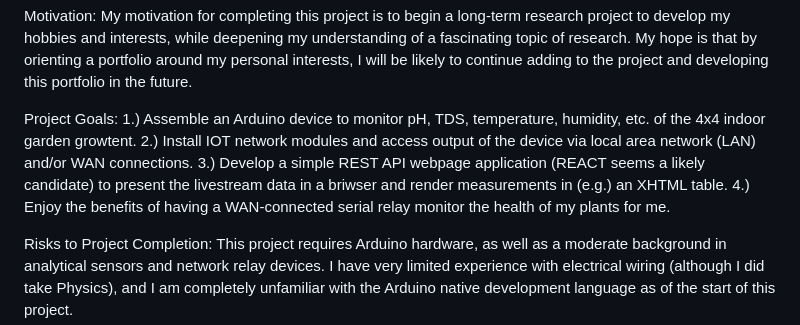
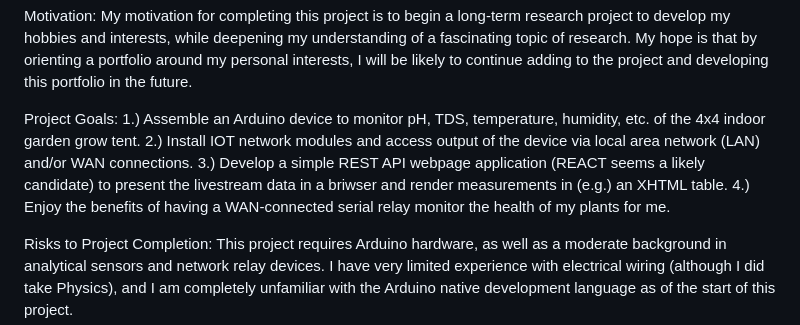
Before and after one commit to Micah614/Arduino_Garden_Monitor, a Markdown page: README.md, the part around the change. GitHub-like rendering.

```diff
--- a/README.md
+++ b/README.md
@@ -14,7 +14,7 @@ Vision Statement: My goals for this project are: 1.) Learn the basics of Arduino
 
 Motivation: My motivation for completing this project is to begin a long-term research project to develop my hobbies and interests, while deepening my understanding of a fascinating topic of research. My hope is that by orienting a portfolio around my personal interests, I will be likely to continue adding to the project and developing this portfolio in the future.
 
-Project Goals: 1.) Assemble an Arduino device to monitor pH, TDS, temperature, humidity, etc. of the 4x4 indoor garden growtent. 2.) Install IOT network modules and access output of the device via local area network (LAN) and/or WAN connections. 3.) Develop a simple REST API webpage application (REACT seems a likely candidate) to present the livestream data in a briwser and render measurements in (e.g.) an XHTML table. 4.) Enjoy the benefits of having a WAN-connected serial relay monitor the health of my plants for me.
+Project Goals: 1.) Assemble an Arduino device to monitor pH, TDS, temperature, humidity, etc. of the 4x4 indoor garden grow tent. 2.) Install IOT network modules and access output of the device via local area network (LAN) and/or WAN connections. 3.) Develop a simple REST API webpage application (REACT seems a likely candidate) to present the livestream data in a briwser and render measurements in (e.g.) an XHTML table. 4.) Enjoy the benefits of having a WAN-connected serial relay monitor the health of my plants for me.
 
 Risks to Project Completion: This project requires Arduino hardware, as well as a moderate background in analytical sensors and network relay devices. I have very limited experience with electrical wiring (although I did take Physics), and I am completely unfamiliar with the Arduino native development language as of the start of this project.
 
```
